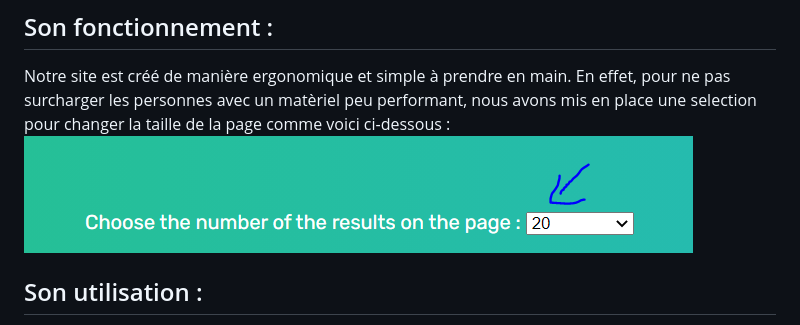
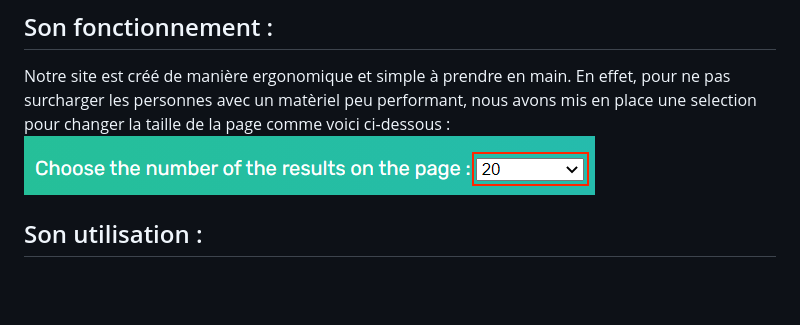
Before and after one commit to taobourmaud/JS-Projet, a Markdown page: README.md, the part around the change. GitHub-like rendering; pictures changed too: static/Images/unknown.png (added); blank space fills up the shorter version.

Commit message:
Rework image

```diff
--- a/README.md
+++ b/README.md
@@ -41,7 +41,7 @@ De plus, si vous souhaitez vous préparer au combat, mais que vous avez besoin d
 ## Son fonctionnement : <a id="fonctionnement"></a>
 
 Notre site est créé de manière ergonomique et simple à prendre en main. En effet, pour ne pas surcharger les personnes avec un matèriel peu performant, nous avons mis en place une selection pour changer la taille de la page comme voici ci-dessous :
-![Page Size](static/Images/SizeChoose.PNG)
+![Page Size](static/Images/unknown.png)
 
 
 ## Son utilisation : <a id="utilisation"></a>
```
